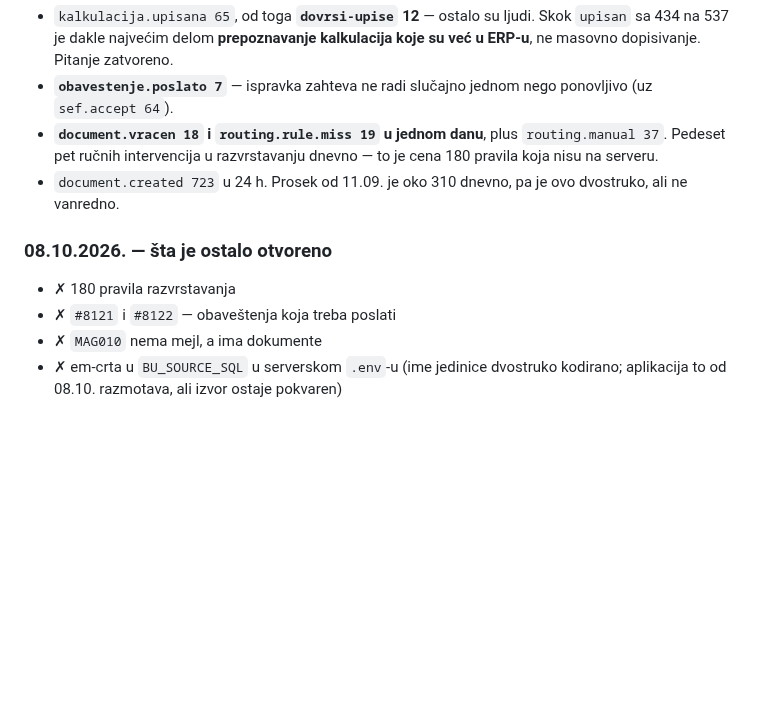
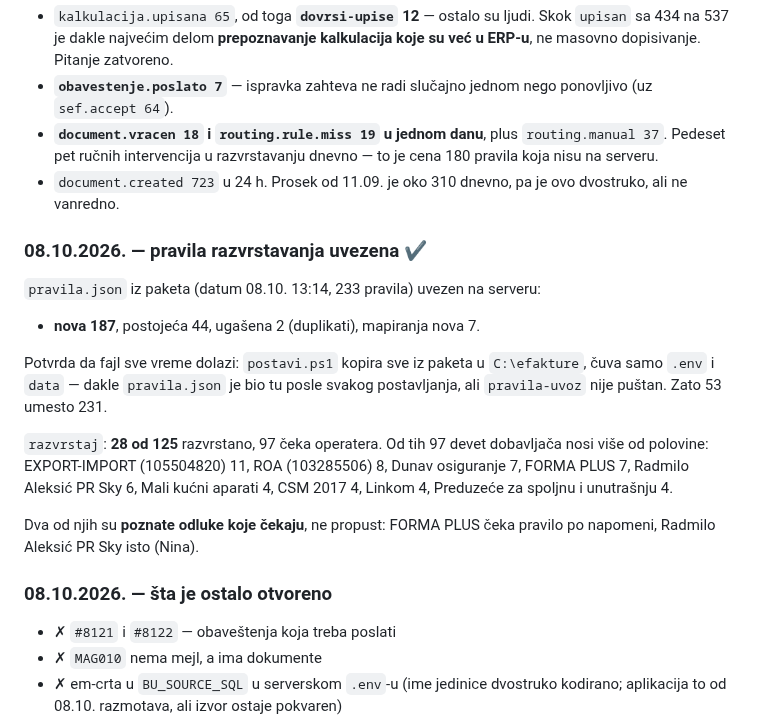
Before and after one commit to soskic12/elbraco-sef, a Markdown page: docs/DNEVNIK-SERVERA.md, the part around the change. GitHub-like rendering; blank space fills up the shorter version.

Commit message:
Dnevnik: pravila uvezena, 187 novih
Co-Authored-By: Claude Opus 5 (1M context) <noreply@anthropic.com>

```diff
--- a/docs/DNEVNIK-SERVERA.md
+++ b/docs/DNEVNIK-SERVERA.md
@@ -144,9 +144,26 @@ Inženjering Servis 22, Vitel 17, Infocar 11.
 * `document.created 723` u 24 h. Prosek od 11.09. je oko 310 dnevno, pa je ovo
   dvostruko, ali ne vanredno.
 
+### 08.10.2026. — pravila razvrstavanja uvezena ✔
+
+`pravila.json` iz paketa (datum 08.10. 13:14, 233 pravila) uvezen na serveru:
+
+* **nova 187**, postojeća 44, ugašena 2 (duplikati), mapiranja nova 7.
+
+Potvrda da fajl sve vreme dolazi: `postavi.ps1` kopira sve iz paketa u
+`C:\efakture`, čuva samo `.env` i `data` — dakle `pravila.json` je bio tu posle
+svakog postavljanja, ali `pravila-uvoz` nije puštan. Zato 53 umesto 231.
+
+`razvrstaj`: **28 od 125** razvrstano, 97 čeka operatera. Od tih 97 devet
+dobavljača nosi više od polovine: EXPORT-IMPORT (105504820) 11, ROA
+(103285506) 8, Dunav osiguranje 7, FORMA PLUS 7, Radmilo Aleksić PR Sky 6, Mali
+kućni aparati 4, CSM 2017 4, Linkom 4, Preduzeće za spoljnu i unutrašnju 4.
+
+Dva od njih su **poznate odluke koje čekaju**, ne propust: FORMA PLUS čeka
+pravilo po napomeni, Radmilo Aleksić PR Sky isto (Nina).
+
 ### 08.10.2026. — šta je ostalo otvoreno
 
-* ✗ 180 pravila razvrstavanja
 * ✗ `#8121` i `#8122` — obaveštenja koja treba poslati
 * ✗ `MAG010` nema mejl, a ima dokumente
 * ✗ em-crta u `BU_SOURCE_SQL` u serverskom `.env`-u (ime jedinice dvostruko
```
